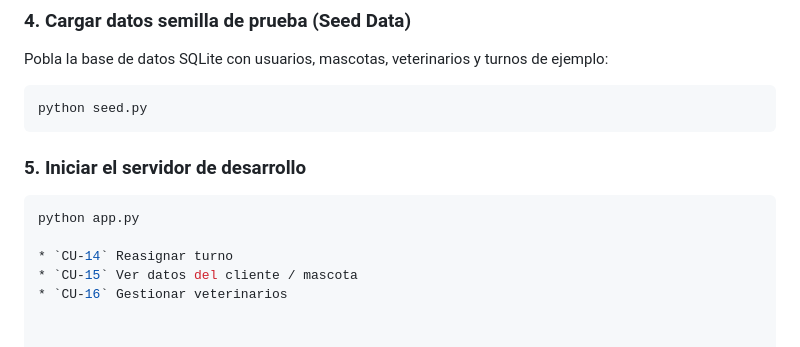
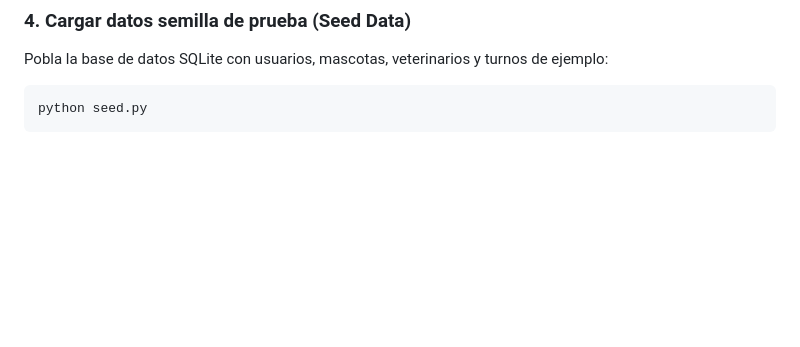
Before and after one commit to JonathanCondori9/POO3---Proyecto-Final, a Markdown page: README.md, the part around the change. GitHub-like rendering; blank space fills up the shorter version.

````diff
--- a/README.md
+++ b/README.md
@@ -117,11 +117,3 @@ Pobla la base de datos SQLite con usuarios, mascotas, veterinarios y turnos de e
 ```bash
 python seed.py
 ```
-
-### 5. Iniciar el servidor de desarrollo
-```bash
-python app.py
-
-* `CU-14` Reasignar turno
-* `CU-15` Ver datos del cliente / mascota
-* `CU-16` Gestionar veterinarios
````
